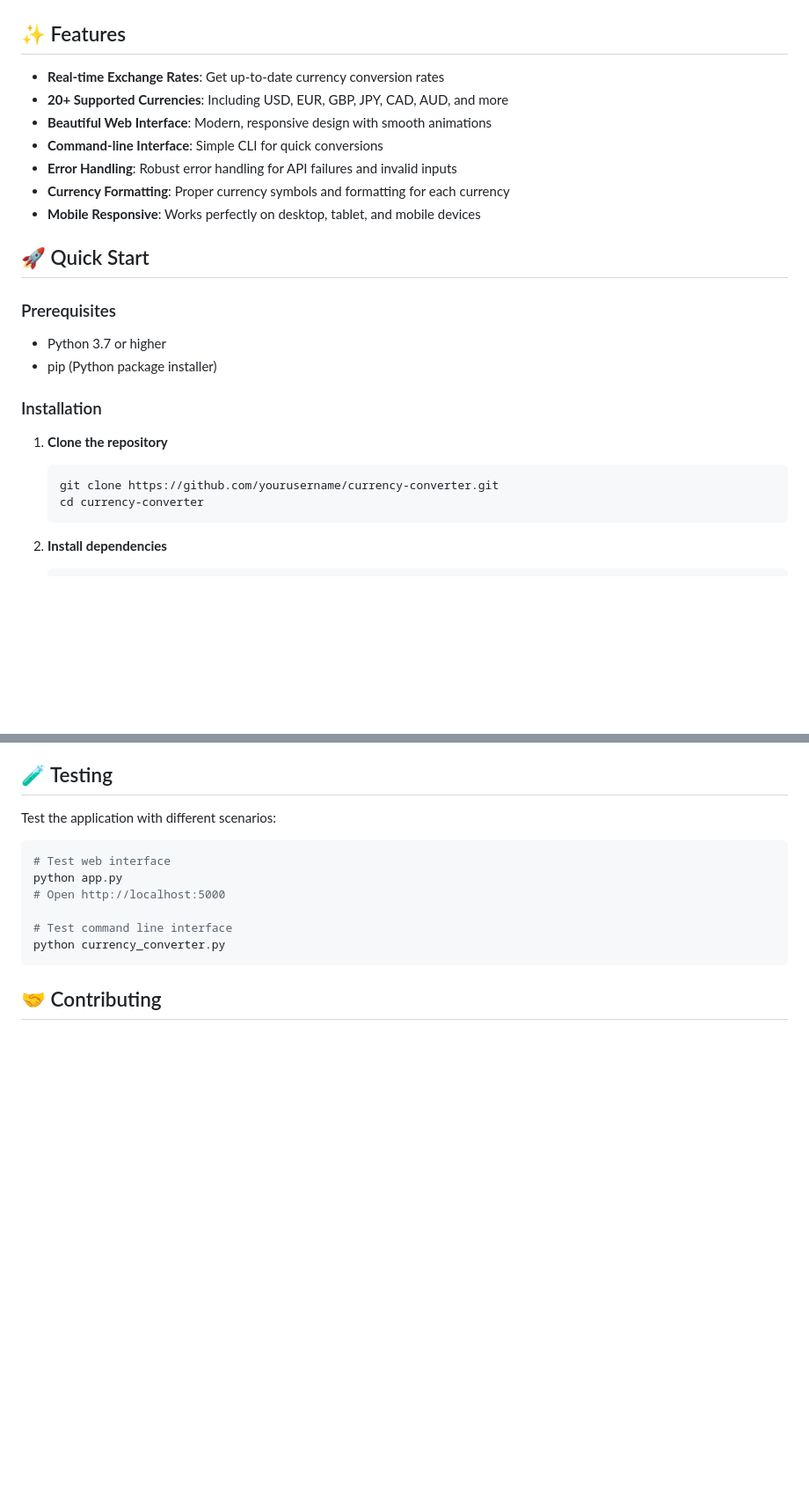
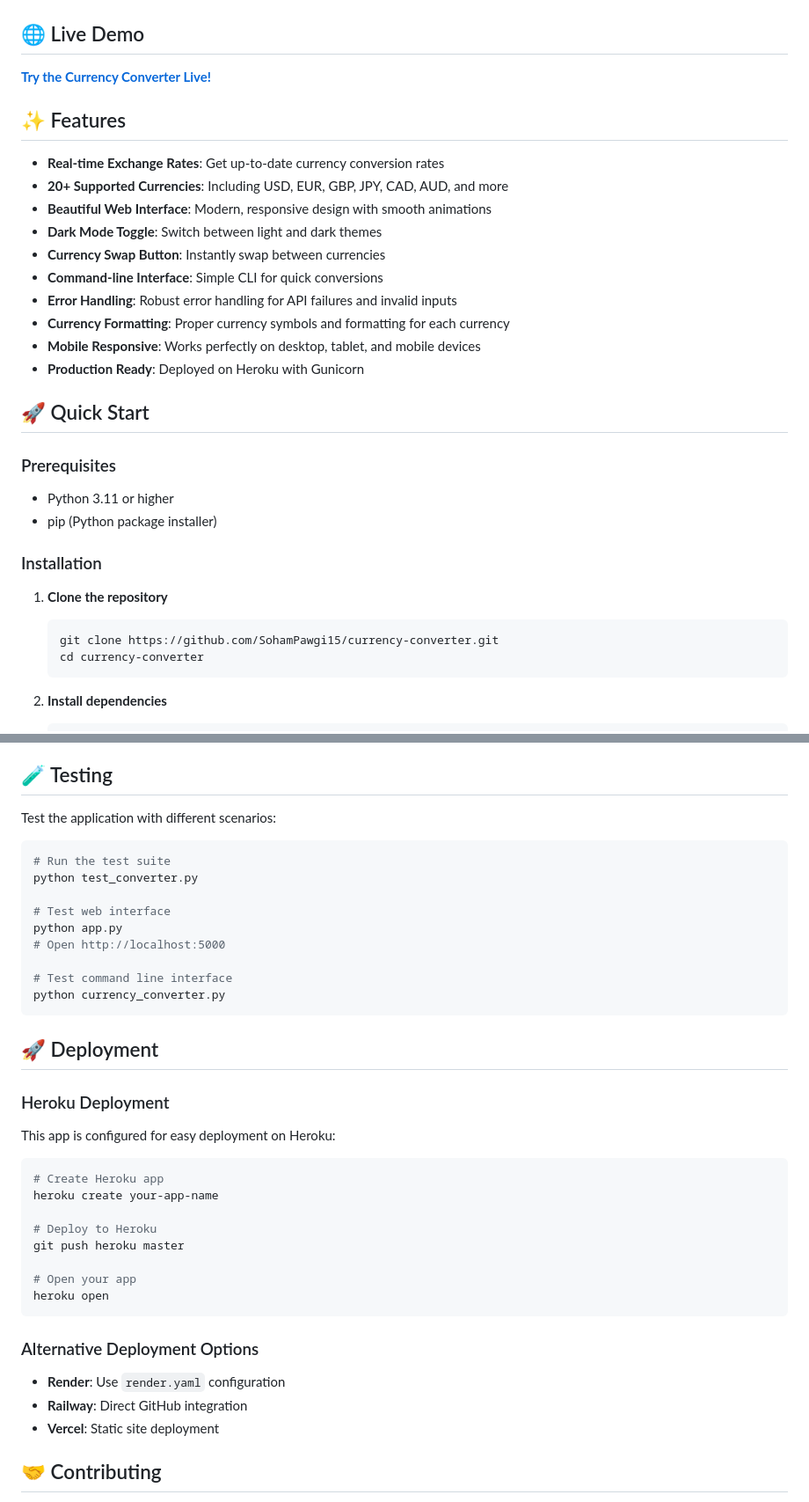
Before and after one commit to SohamPawgi15/currency-converter, a Markdown page: README.md, 2 parts joined by grey strips. Shown: that part at 88% size. Rendered like a GitHub page; blank space fills up the shorter version.

Commit message:
Update README with live demo link, new features, and deployment info

````diff
--- a/README.md
+++ b/README.md
@@ -7,27 +8,34 @@ A modern, responsive currency converter application built with Python and Flask.
 ![License](https://img.shields.io/badge/License-MIT-yellow.svg)
+
+## 🌐 Live Demo
+
+**[Try the Currency Converter Live!](https://your-currency-converter-app-bdf3aa5944f5.herokuapp.com/)**
 
 ## ✨ Features
 
 - **Real-time Exchange Rates**: Get up-to-date currency conversion rates
 - **20+ Supported Currencies**: Including USD, EUR, GBP, JPY, CAD, AUD, and more
 - **Beautiful Web Interface**: Modern, responsive design with smooth animations
+- **Dark Mode Toggle**: Switch between light and dark themes
+- **Currency Swap Button**: Instantly swap between currencies
 - **Command-line Interface**: Simple CLI for quick conversions
 - **Error Handling**: Robust error handling for API failures and invalid inputs
 - **Currency Formatting**: Proper currency symbols and formatting for each currency
 - **Mobile Responsive**: Works perfectly on desktop, tablet, and mobile devices
+- **Production Ready**: Deployed on Heroku with Gunicorn
 
 ## 🚀 Quick Start
 
 ### Prerequisites
 
-- Python 3.7 or higher
+- Python 3.11 or higher
 - pip (Python package installer)
 
 ### Installation
 
 1. **Clone the repository**
    ```bash
-   git clone https://github.com/yourusername/currency-converter.git
+   git clone https://github.com/SohamPawgi15/currency-converter.git
    cd currency-converter
    ```
 
@@ -141,6 +160,9 @@ currency-converter/
 Test the application with different scenarios:
 
 ```bash
+# Run the test suite
+python test_converter.py
+
 # Test web interface
 python app.py
 # Open http://localhost:5000
@@ -148,6 +170,29 @@ python app.py
 # Test command line interface
 python currency_converter.py
 ```
+
+## 🚀 Deployment
+
+### Heroku Deployment
+
+This app is configured for easy deployment on Heroku:
+
+```bash
+# Create Heroku app
+heroku create your-app-name
+
+# Deploy to Heroku
+git push heroku master
+
+# Open your app
+heroku open
+```
+
+### Alternative Deployment Options
+
+- **Render**: Use `render.yaml` configuration
+- **Railway**: Direct GitHub integration
+- **Vercel**: Static site deployment
 
 ## 🤝 Contributing
 
````
Also changed, not shown: other parts of README.md (+26 -3 lines).
